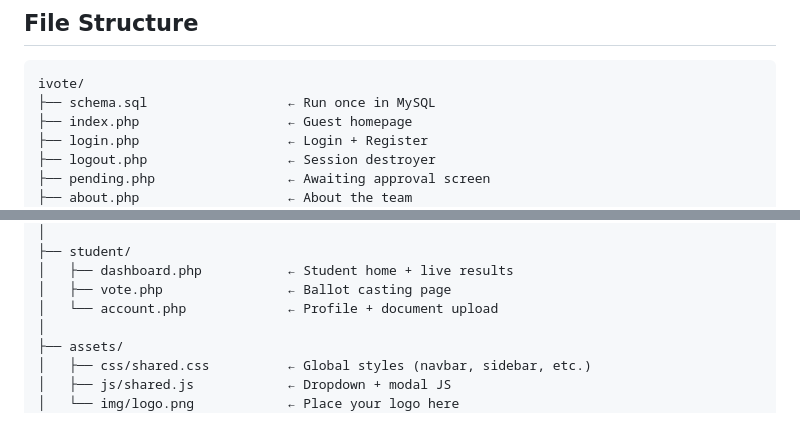
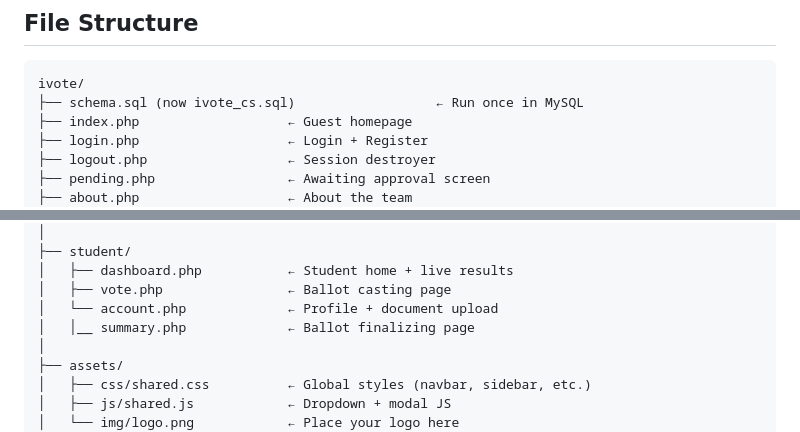
Before and after one commit to JEVilladiego/iVote, a Markdown page: README.md, 2 parts joined by grey strips. Rendered like a GitHub page.

Commit message:
Updated file lists

````diff
--- a/README.md
+++ b/README.md
@@ -41,7 +41,7 @@ chmod 755 uploads/documents/
 ## File Structure
 ```
 ivote/
-├── schema.sql                  ← Run once in MySQL
+├── schema.sql (now ivote_cs.sql)                  ← Run once in MySQL
 ├── index.php                   ← Guest homepage
 ├── login.php                   ← Login + Register
 ├── logout.php                  ← Session destroyer
@@ -66,6 +66,7 @@ ivote/
 │   ├── dashboard.php           ← Student home + live results
 │   ├── vote.php                ← Ballot casting page
 │   └── account.php             ← Profile + document upload
+│   │__ summary.php             ← Ballot finalizing page
 │
 ├── assets/
 │   ├── css/shared.css          ← Global styles (navbar, sidebar, etc.)
````
